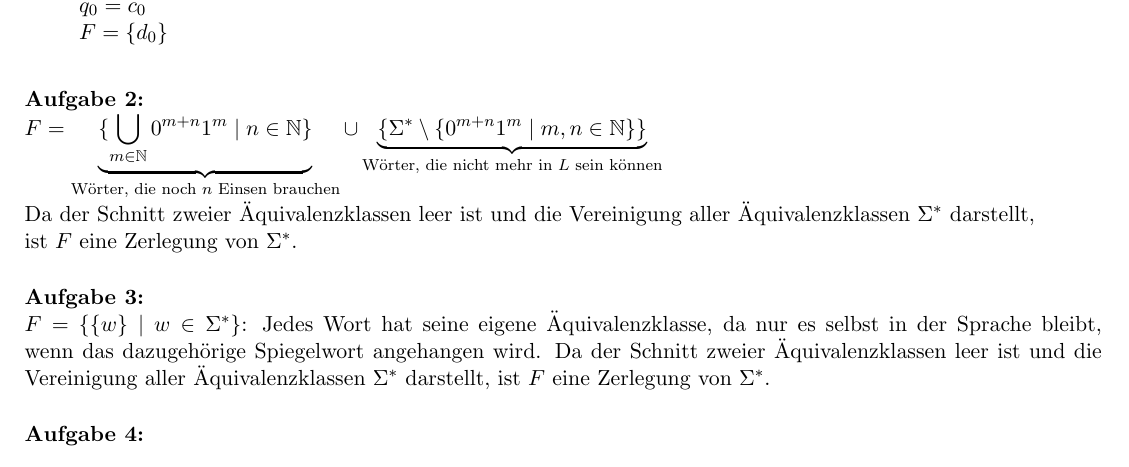
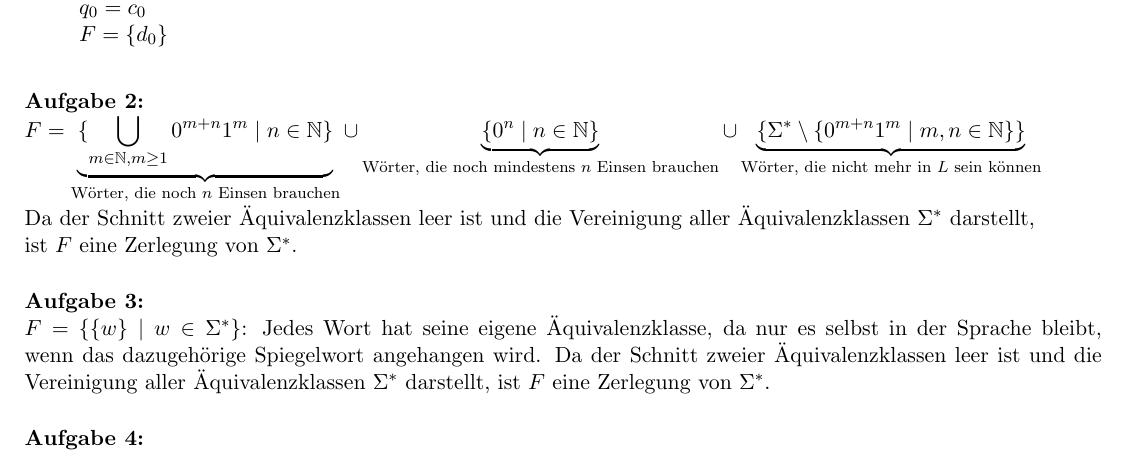
Before and after one commit to eichelb4rt/hw, a LaTeX document (S3_WS1920/Automaten/Auto5_191126/Auto5_191126.tex): part of the page, cut so that both start at the same text. Compiled offline with pdfLaTeX.

Commit message:
'update'

```diff
--- a/S3_WS1920/Automaten/Auto5_191126/Auto5_191126.tex
+++ b/S3_WS1920/Automaten/Auto5_191126/Auto5_191126.tex
@@ -61,7 +61,7 @@
 \end{task}
 
 \begin{task}
-    $F = \underbrace{\{\bigcup_{m\in \mathbb{N}} 0^{m+n} 1^{m}\mid n\in\mathbb{N}\}}_{\text{Wörter, die noch } n \text{ Einsen brauchen}}\cup \underbrace{\{\Sigma^*\setminus \{ 0^{m+n} 1^{m}\mid m,n\in\mathbb{N}\}\}}_{\text{Wörter, die nicht mehr in } L \text{ sein können}}$\\
+    $F = \underbrace{\{\bigcup_{m\in \mathbb{N},m\geq 1} 0^{m+n} 1^{m}\mid n\in\mathbb{N}\}}_{\text{Wörter, die noch } n \text{ Einsen brauchen}}\cup \underbrace{\{0^{n}\mid n\in\mathbb{N}\}}_{\text{Wörter, die noch mindestens } n \text{ Einsen brauchen}}\cup \underbrace{\{\Sigma^*\setminus \{ 0^{m+n} 1^{m}\mid m,n\in\mathbb{N}\}\}}_{\text{Wörter, die nicht mehr in } L \text{ sein können}}$\\
     Da der Schnitt zweier Äquivalenzklassen leer ist und die Vereinigung aller Äquivalenzklassen $\Sigma^*$ darstellt,\\ist $F$ eine Zerlegung von $\Sigma^*$.
 \end{task}
 
```
Also changed, not shown: S3_WS1920/Automaten/Auto5_191126/Auto5_191126.pdf, 2 other files.
